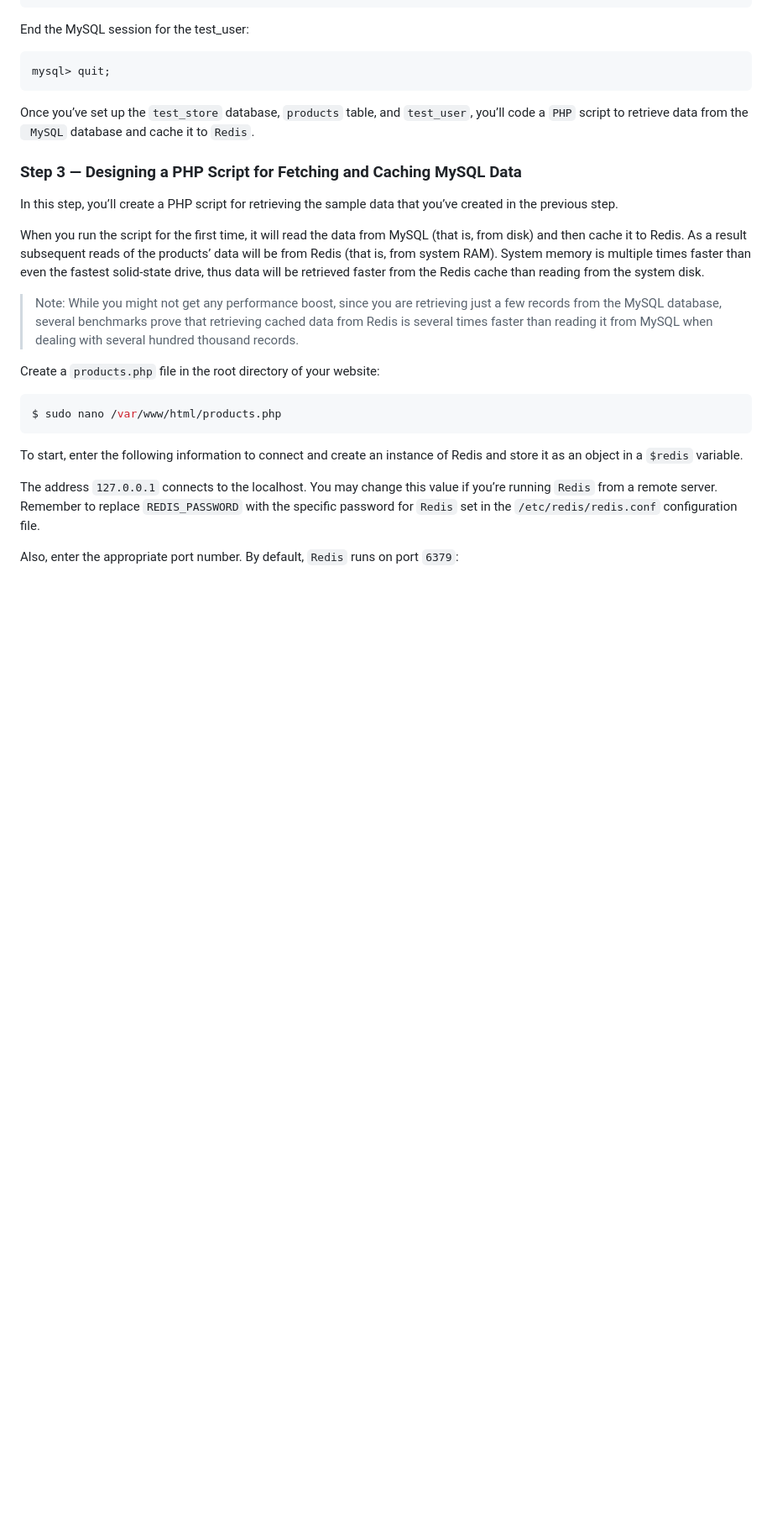
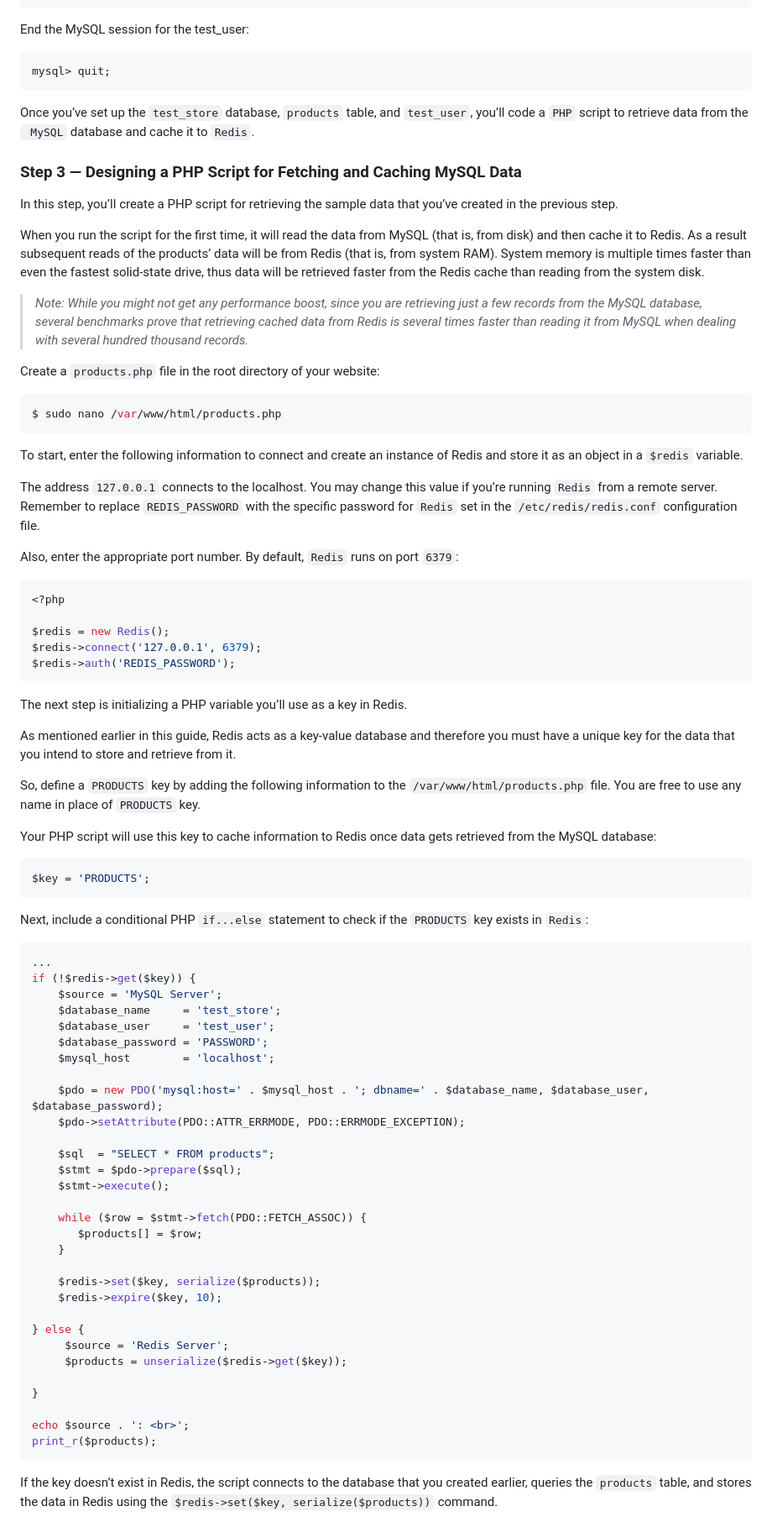
Before and after one commit to danielogen/mobile-web, a Markdown page: 2023/lec5-Caching/lab2.md, the part around one of its changes. Shown at 84% size. GitHub-like rendering; blank space fills up the shorter version.

Commit message:
feat: step3 completed

````diff
--- a/2023/lec5-Caching/lab2.md
+++ b/2023/lec5-Caching/lab2.md
@@ -157,8 +157,8 @@ In this step, you’ll create a PHP script for retrieving the sample data that y
 
 When you run the script for the first time, it will read the data from MySQL (that is, from disk) and then cache it to Redis. As a result subsequent reads of the products’ data will be from Redis (that is, from system RAM). System memory is multiple times faster than even the fastest solid-state drive, thus data will be retrieved faster from the Redis cache than reading from the system disk.
 
-> Note:
-> While you might not get any performance boost, since you are retrieving just a few records from the MySQL database, several benchmarks prove that retrieving cached data from Redis is several times faster than reading it from MySQL when dealing with several hundred thousand records.
+> _Note:_
+> _While you might not get any performance boost, since you are retrieving just a few records from the MySQL database, several benchmarks prove that retrieving cached data from Redis is several times faster than reading it from MySQL when dealing with several hundred thousand records._
 
 Create a `products.php` file in the root directory of your website:
 ```bash
@@ -169,3 +169,55 @@ To start, enter the following information to connect and create an instance of R
 The address `127.0.0.1` connects to the localhost. You may change this value if you’re running `Redis` from a remote server. Remember to replace `REDIS_PASSWORD` with the specific password for `Redis` set in the `/etc/redis/redis.conf` configuration file.
 
 Also, enter the appropriate port number. By default, `Redis` runs on port `6379`:
+```php
+<?php
+
+$redis = new Redis();
+$redis->connect('127.0.0.1', 6379);
+$redis->auth('REDIS_PASSWORD');
+```
+The next step is initializing a PHP variable you’ll use as a key in Redis.
+
+As mentioned earlier in this guide, Redis acts as a key-value database and therefore you must have a unique key for the data that you intend to store and retrieve from it.
+
+So, define a `PRODUCTS` key by adding the following information to the `/var/www/html/products.php` file. You are free to use any name in place of `PRODUCTS` key.
+
+Your PHP script will use this key to cache information to Redis once data gets retrieved from the MySQL database:
+```php
+$key = 'PRODUCTS';
+```
+Next, include a conditional PHP `if...else` statement to check if the `PRODUCTS` key exists in `Redis`:
+```php
+...
+if (!$redis->get($key)) {
+    $source = 'MySQL Server';
+    $database_name     = 'test_store';
+    $database_user     = 'test_user';
+    $database_password = 'PASSWORD';
+    $mysql_host        = 'localhost';
+
+    $pdo = new PDO('mysql:host=' . $mysql_host . '; dbname=' . $database_name, $database_user, $database_password);
+    $pdo->setAttribute(PDO::ATTR_ERRMODE, PDO::ERRMODE_EXCEPTION);
+
+    $sql  = "SELECT * FROM products";
+    $stmt = $pdo->prepare($sql);
+    $stmt->execute();
+
+    while ($row = $stmt->fetch(PDO::FETCH_ASSOC)) {
+       $products[] = $row;
+    }
+
+    $redis->set($key, serialize($products));
+    $redis->expire($key, 10);
+
+} else {
+     $source = 'Redis Server';
+     $products = unserialize($redis->get($key));
+
+}
+
+echo $source . ': <br>';
+print_r($products);
+```
+If the key doesn’t exist in Redis, the script connects to the database that you created earlier, queries the `products` table, and stores the data in Redis using the `$redis->set($key, serialize($products))` command.
+
````
Also changed, not shown: other parts of 2023/lec5-Caching/lab2.md (+41 -0 lines).
